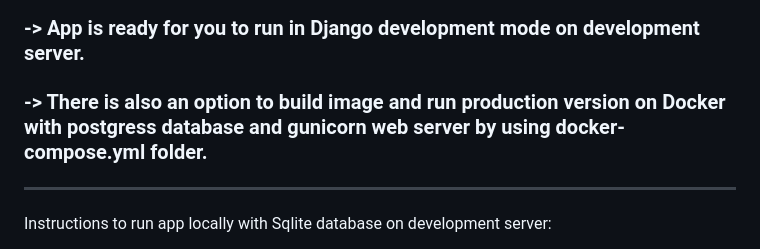
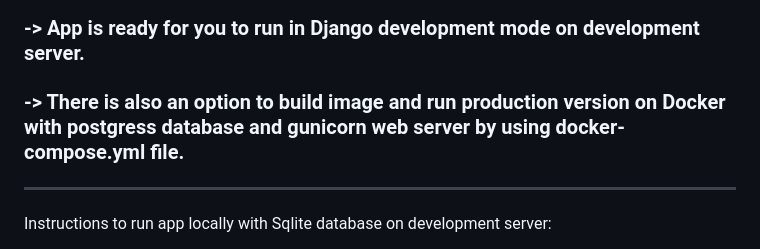
Before and after one commit to lhreczuch/carfix_system_2025, a Markdown page: README.md, the part around the change. Drawn GitHub-style.

```diff
--- a/README.md
+++ b/README.md
@@ -24,7 +24,7 @@ Main functional / non-functional requirements were:
 
 # Running App
 ### -> App is ready for you to run in Django development mode on development server.
-### -> There is also an option to build image and run production version on Docker with postgress database and gunicorn web server by using docker-compose.yml folder.
+### -> There is also an option to build image and run production version on Docker with postgress database and gunicorn web server by using docker-compose.yml file.
 _______________________________
 Instructions to run app locally with Sqlite database on development server:
 
```
